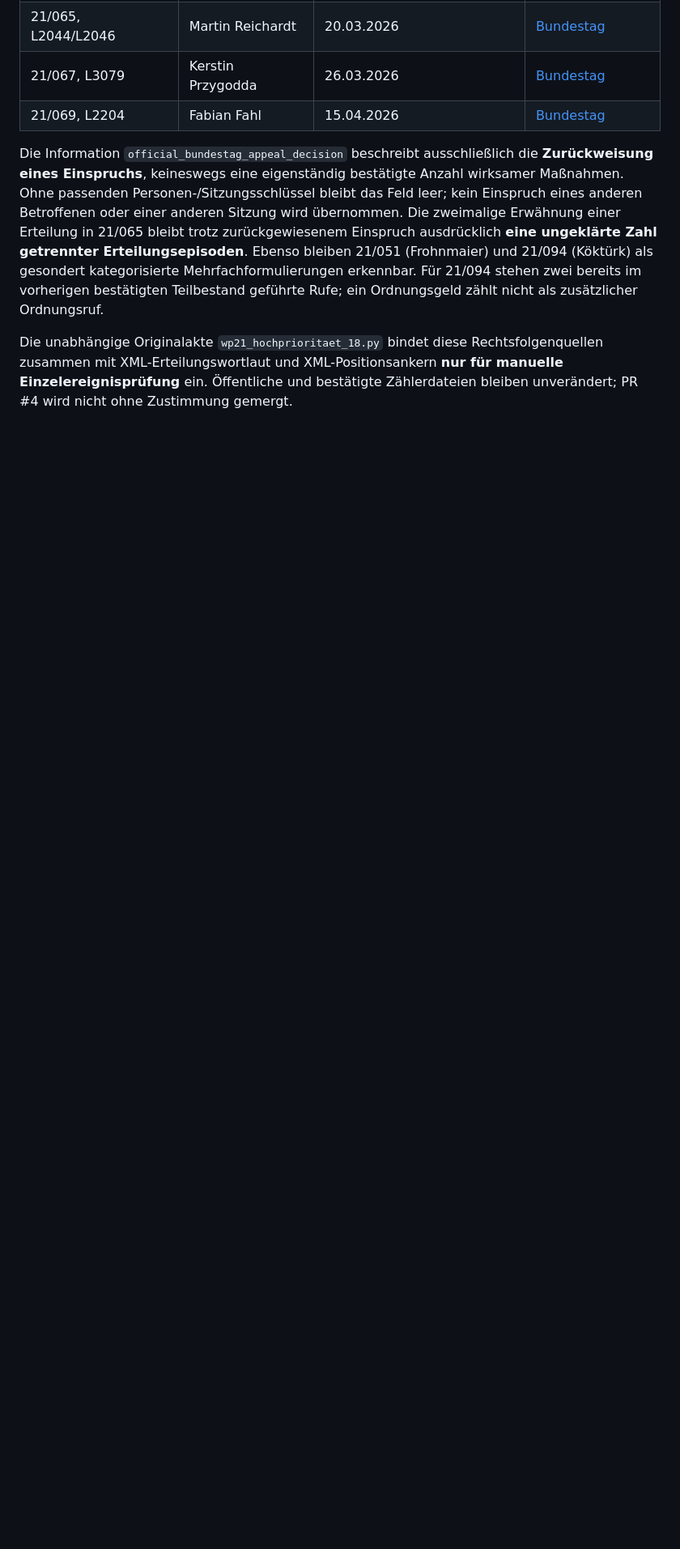
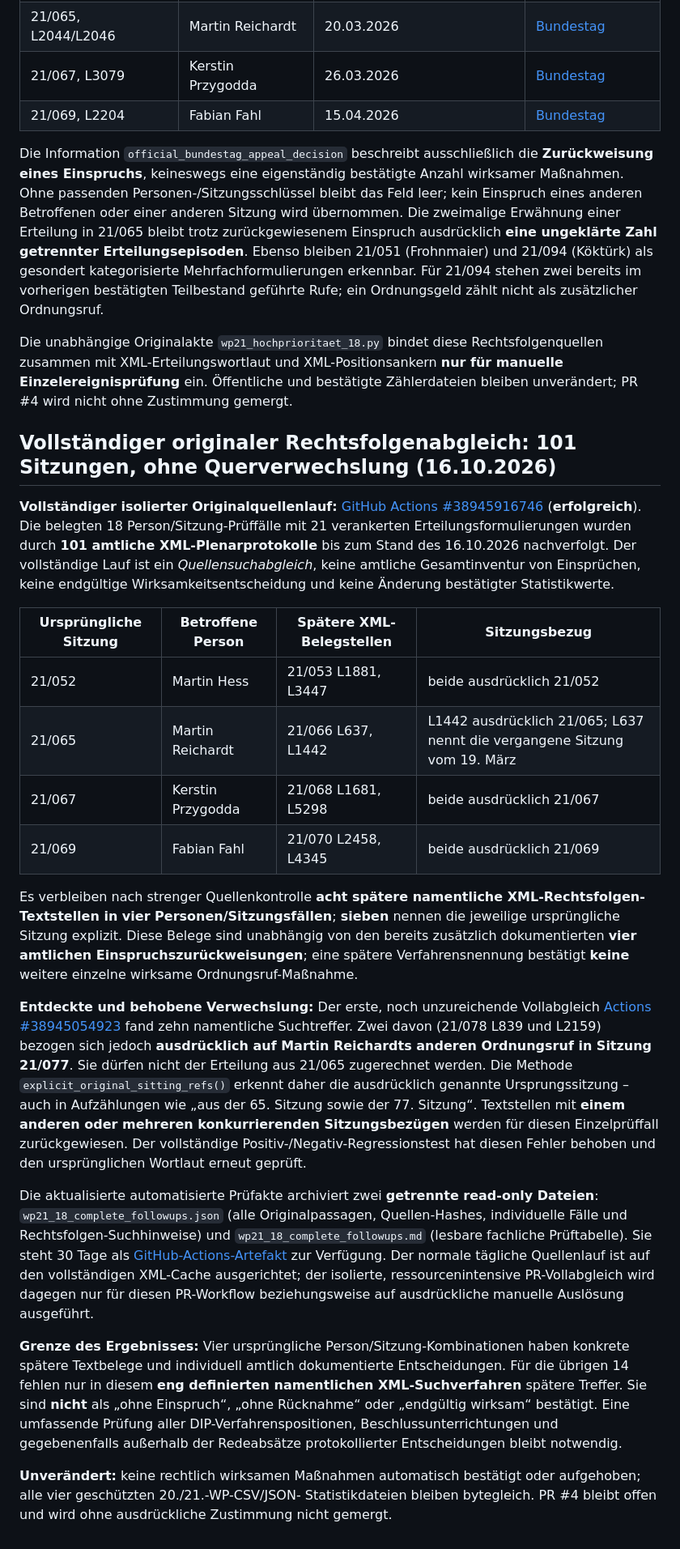
Before and after one commit to Erzkon/ordnungsrufe, a Markdown page: WP21.md, the part around the change. Shown at 81% size. Rendered like a GitHub page; blank space fills up the shorter version.

Commit message:
Document audited 101-protocol legal follow-up scan and rejection of wrong-origin Reichardt references

```diff
--- a/WP21.md
+++ b/WP21.md
@@ -1661,3 +1661,72 @@ Die unabhängige Originalakte `wp21_hochprioritaet_18.py` bindet diese
 Rechtsfolgenquellen zusammen mit XML-Erteilungswortlaut und XML-Positionsankern
 **nur für manuelle Einzelereignisprüfung** ein. Öffentliche und bestätigte
 Zählerdateien bleiben unverändert; PR #4 wird nicht ohne Zustimmung gemergt.
+
+
+## Vollständiger originaler Rechtsfolgenabgleich: 101 Sitzungen, ohne Querverwechslung (16.10.2026)
+
+**Vollständiger isolierter Originalquellenlauf:**
+[GitHub Actions #38945916746](https://github.com/Erzkon/ordnungsrufe/actions/runs/38945916746)
+(**erfolgreich**). Die belegten 18 Person/Sitzung-Prüffälle mit
+21 verankerten Erteilungsformulierungen wurden durch **101 amtliche
+XML-Plenarprotokolle** bis zum Stand des 16.10.2026 nachverfolgt.
+Der vollständige Lauf ist ein *Quellensuchabgleich*, keine amtliche
+Gesamtinventur von Einsprüchen, keine endgültige Wirksamkeitsentscheidung
+und keine Änderung bestätigter Statistikwerte.
+
+| Ursprüngliche Sitzung | Betroffene Person | Spätere XML-Belegstellen | Sitzungsbezug |
+| --- | --- | --- | --- |
+| 21/052 | Martin Hess | 21/053 L1881, L3447 | beide ausdrücklich 21/052 |
+| 21/065 | Martin Reichardt | 21/066 L637, L1442 | L1442 ausdrücklich 21/065; L637 nennt die vergangene Sitzung vom 19. März |
+| 21/067 | Kerstin Przygodda | 21/068 L1681, L5298 | beide ausdrücklich 21/067 |
+| 21/069 | Fabian Fahl | 21/070 L2458, L4345 | beide ausdrücklich 21/069 |
+
+Es verbleiben nach strenger Quellenkontrolle **acht spätere namentliche
+XML-Rechtsfolgen-Textstellen in vier Personen/Sitzungsfällen**;
+**sieben** nennen die jeweilige ursprüngliche Sitzung explizit.
+Diese Belege sind unabhängig von den bereits zusätzlich dokumentierten
+**vier amtlichen Einspruchszurückweisungen**; eine spätere
+Verfahrensnennung bestätigt **keine** weitere einzelne wirksame
+Ordnungsruf-Maßnahme.
+
+**Entdeckte und behobene Verwechslung:** Der erste, noch
+unzureichende Vollabgleich
+[Actions #38945054923](https://github.com/Erzkon/ordnungsrufe/actions/runs/38945054923)
+fand zehn namentliche Suchtreffer. Zwei davon
+(21/078 L839 und L2159) bezogen sich jedoch **ausdrücklich auf
+Martin Reichardts anderen Ordnungsruf in Sitzung 21/077**.
+Sie dürfen nicht der Erteilung aus 21/065 zugerechnet werden.
+Die Methode `explicit_original_sitting_refs()` erkennt daher
+die ausdrücklich genannte Ursprungssitzung – auch in
+Aufzählungen wie „aus der 65. Sitzung sowie der 77. Sitzung“.
+Textstellen mit **einem anderen oder mehreren konkurrierenden
+Sitzungsbezügen** werden für diesen Einzelprüffall zurückgewiesen.
+Der vollständige Positiv-/Negativ-Regressionstest hat diesen
+Fehler behoben und den ursprünglichen Wortlaut erneut geprüft.
+
+Die aktualisierte automatisierte Prüfakte archiviert zwei **getrennte
+read-only Dateien**: `wp21_18_complete_followups.json` (alle
+Originalpassagen, Quellen-Hashes, individuelle Fälle und
+Rechtsfolgen-Suchhinweise) und `wp21_18_complete_followups.md`
+(lesbare fachliche Prüftabelle). Sie steht 30 Tage als
+[GitHub-Actions-Artefakt](https://github.com/Erzkon/ordnungsrufe/actions/runs/38945916746)
+zur Verfügung. Der normale tägliche Quellenlauf ist auf den
+vollständigen XML-Cache ausgerichtet; der isolierte, ressourcenintensive
+PR-Vollabgleich wird dagegen nur für diesen PR-Workflow
+beziehungsweise auf ausdrückliche manuelle Auslösung ausgeführt.
+
+**Grenze des Ergebnisses:** Vier ursprüngliche
+Person/Sitzung-Kombinationen haben konkrete spätere Textbelege
+und individuell amtlich dokumentierte Entscheidungen.
+Für die übrigen 14 fehlen nur in diesem **eng definierten
+namentlichen XML-Suchverfahren** spätere Treffer. Sie sind
+**nicht** als „ohne Einspruch“, „ohne Rücknahme“ oder
+„endgültig wirksam“ bestätigt. Eine umfassende Prüfung aller
+DIP-Verfahrenspositionen, Beschlussunterrichtungen und
+gegebenenfalls außerhalb der Redeabsätze protokollierter
+Entscheidungen bleibt notwendig.
+
+**Unverändert:** keine rechtlich wirksamen Maßnahmen automatisch
+bestätigt oder aufgehoben; alle vier geschützten 20./21.-WP-CSV/JSON-
+Statistikdateien bleiben bytegleich. PR #4 bleibt offen und
+wird ohne ausdrückliche Zustimmung nicht gemergt.
```
